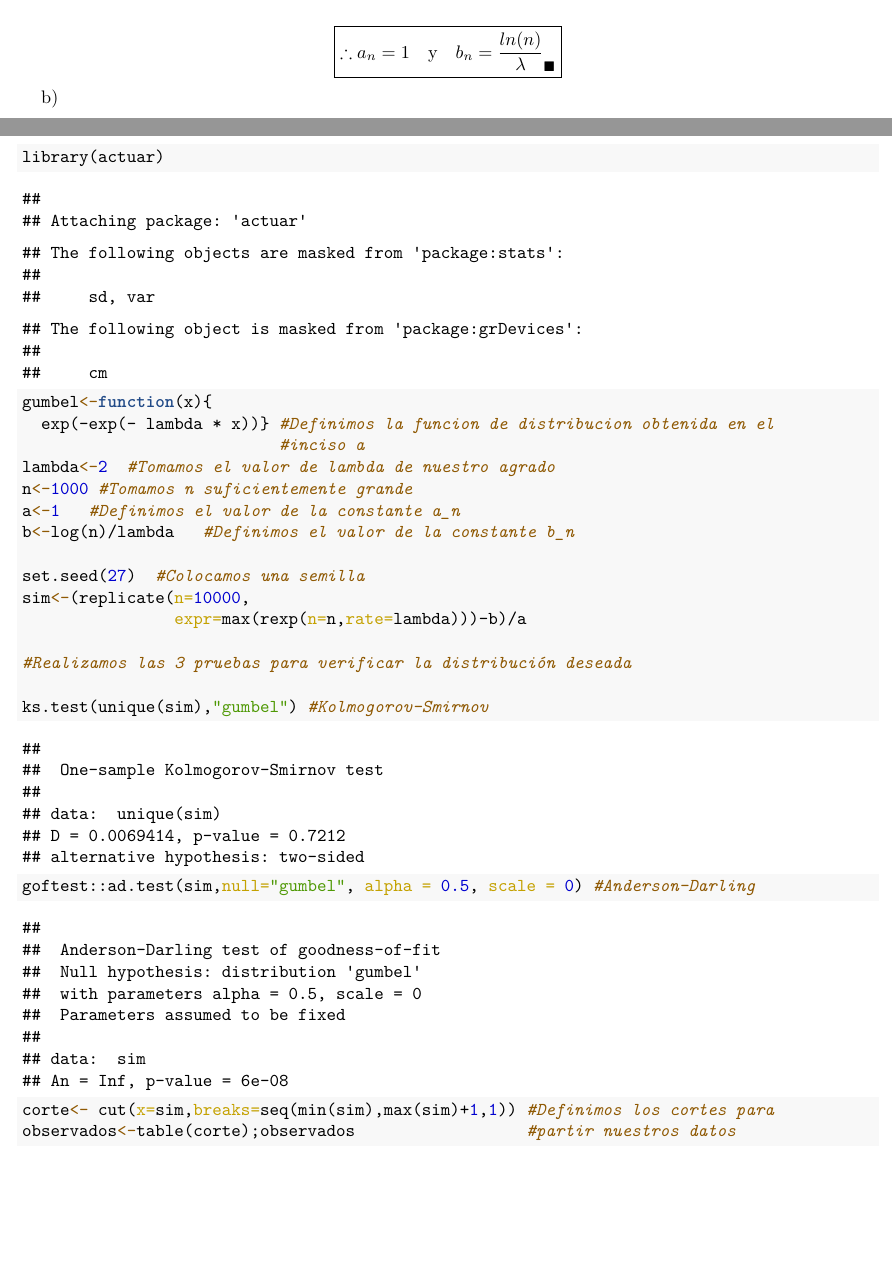
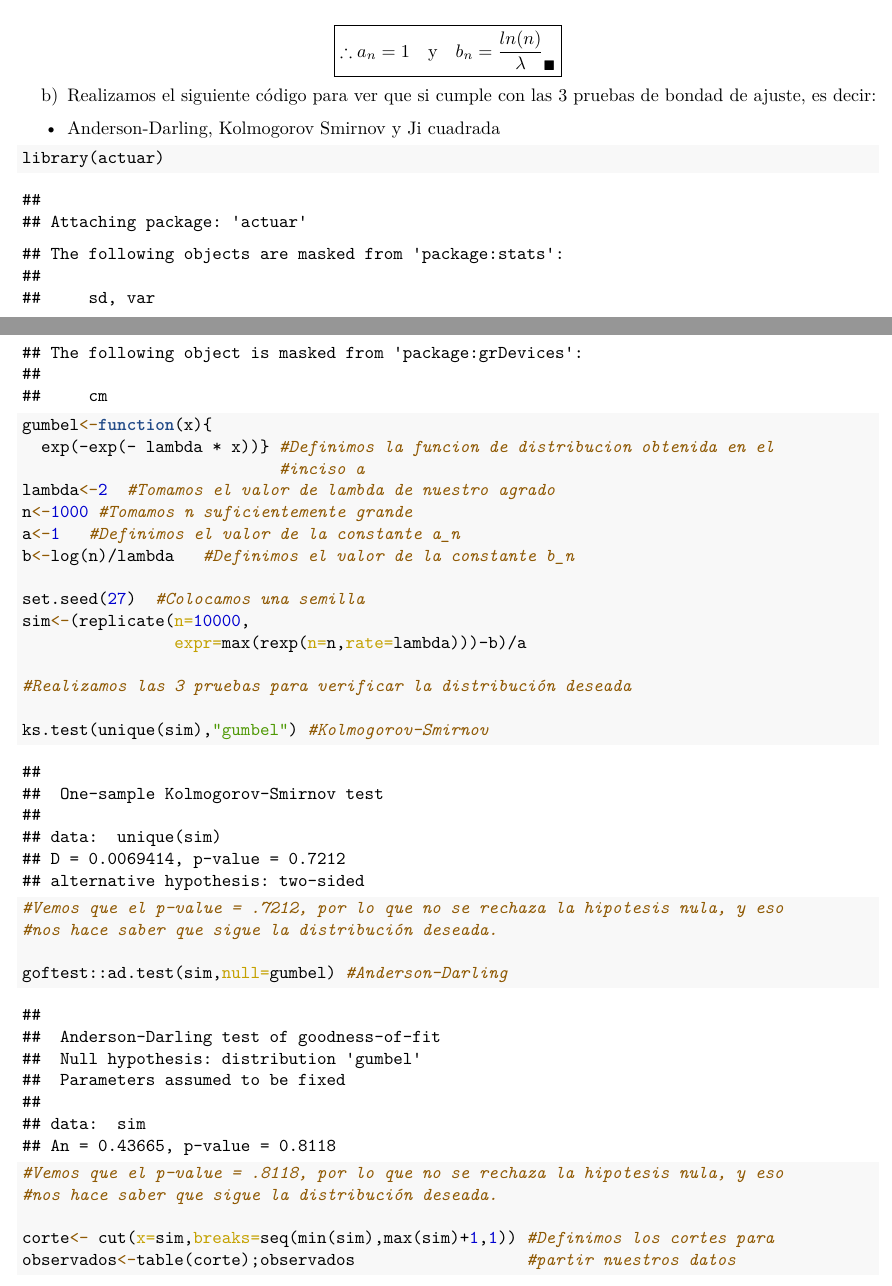
Before and after one commit to BlueRedem1/Risk_Theory, an R Markdown document (Tarea_1.Rmd): two parts of pages 14 and 15 of 26, joined at a grey line, cut so that both start at the same text, the shorter picture padded with empty space. The pictures show the output file Tarea_1.pdf that the author committed with the source.

Commit message:
huevos al lolo

````diff
--- a/Tarea_1.Rmd
+++ b/Tarea_1.Rmd
@@ -530,7 +536,8 @@ La cual es una distribución $Gumbel \left(\alpha = \frac{1}{\lambda}, \beta = 0
 
 $$ \boxed{\therefore a_{n} = 1 \quad \text{y} \quad b_{n} = \frac{ln(n)}{\lambda} _\blacksquare}$$
 
-b)
+b) Realizamos el siguiente código para ver que si cumple con las 3 pruebas de bondad de ajuste, es decir:
+- Anderson-Darling, Kolmogorov Smirnov y Ji cuadrada
 ```{r}
 library(actuar)
 gumbel<-function(x){
@@ -548,8 +555,12 @@ sim<-(replicate(n=10000,
 #Realizamos las 3 pruebas para verificar la distribución deseada
 
 ks.test(unique(sim),"gumbel") #Kolmogorov-Smirnov
+#Vemos que el p-value = .7212, por lo que no se rechaza la hipotesis nula, y eso
+#nos hace saber que sigue la distribución deseada.
 
-goftest::ad.test(sim,null="gumbel", alpha = 0.5, scale = 0) #Anderson-Darling
+goftest::ad.test(sim,null=gumbel) #Anderson-Darling
+#Vemos que el p-value = .8118, por lo que no se rechaza la hipotesis nula, y eso
+#nos hace saber que sigue la distribución deseada.
 
 corte<- cut(x=sim,breaks=seq(min(sim),max(sim)+1,1)) #Definimos los cortes para
 observados<-table(corte);observados                  #partir nuestros datos
````
Also changed, not shown: Tarea_1.pdf, Tarea_1.Rmd (10 more changed lines), 1 other file.
